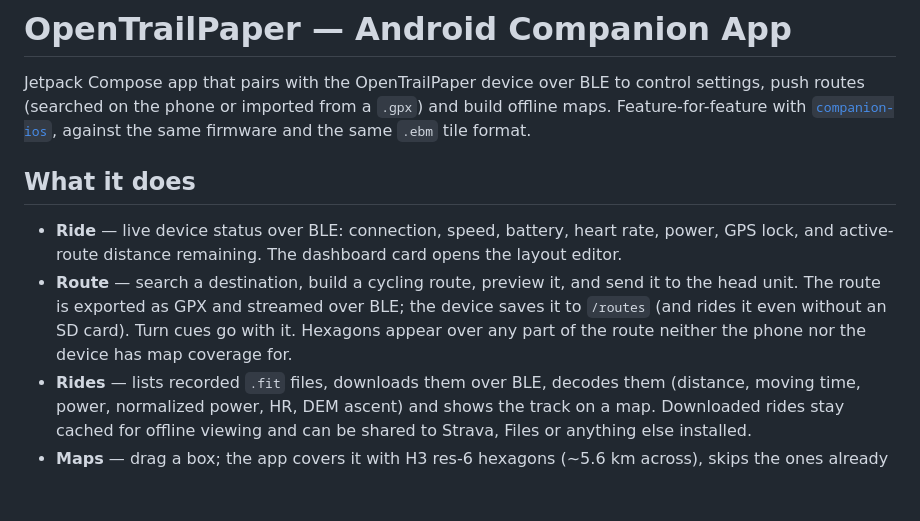
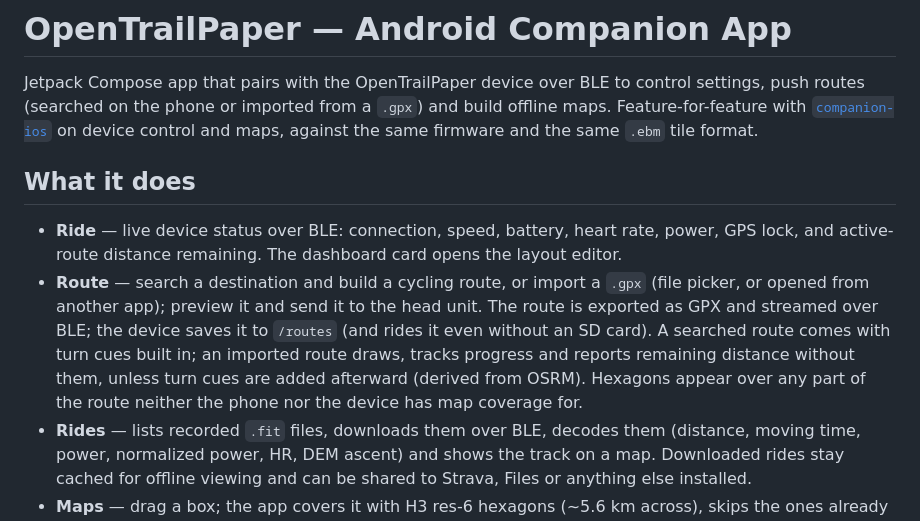
Before and after one commit to RaemondBW/OpenTrailPaper, a Markdown page: companion-android/README.md, the part around the change. Drawn GitHub-style; blank space fills up the shorter version.

Commit message:
Fix implied iOS parity and incomplete Route bullet in Android README

```diff
--- a/companion-android/README.md
+++ b/companion-android/README.md
@@ -2,19 +2,23 @@
 
 Jetpack Compose app that pairs with the OpenTrailPaper device over BLE to control
 settings, push routes (searched on the phone or imported from a `.gpx`) and
-build offline maps. Feature-for-feature with [`companion-ios`](../companion-ios),
-against the same firmware and the same `.ebm` tile format.
+build offline maps. Feature-for-feature with [`companion-ios`](../companion-ios)
+on device control and maps, against the same firmware and the same `.ebm` tile
+format.
 
 ## What it does
 
 - **Ride** — live device status over BLE: connection, speed, battery, heart rate,
   power, GPS lock, and active-route distance remaining. The dashboard card opens
   the layout editor.
-- **Route** — search a destination, build a cycling route, preview it, and send it
-  to the head unit. The route is exported as GPX and streamed over BLE; the device
-  saves it to `/routes` (and rides it even without an SD card). Turn cues go with
-  it. Hexagons appear over any part of the route neither the phone nor the device
-  has map coverage for.
+- **Route** — search a destination and build a cycling route, or import a `.gpx`
+  (file picker, or opened from another app); preview it and send it to the head
+  unit. The route is exported as GPX and streamed over BLE; the device saves it
+  to `/routes` (and rides it even without an SD card). A searched route comes
+  with turn cues built in; an imported route draws, tracks progress and reports
+  remaining distance without them, unless turn cues are added afterward (derived
+  from OSRM). Hexagons appear over any part of the route neither the phone nor
+  the device has map coverage for.
 - **Rides** — lists recorded `.fit` files, downloads them over BLE, decodes them
   (distance, moving time, power, normalized power, HR, DEM ascent) and shows the
   track on a map. Downloaded rides stay cached for offline viewing and can be
```
